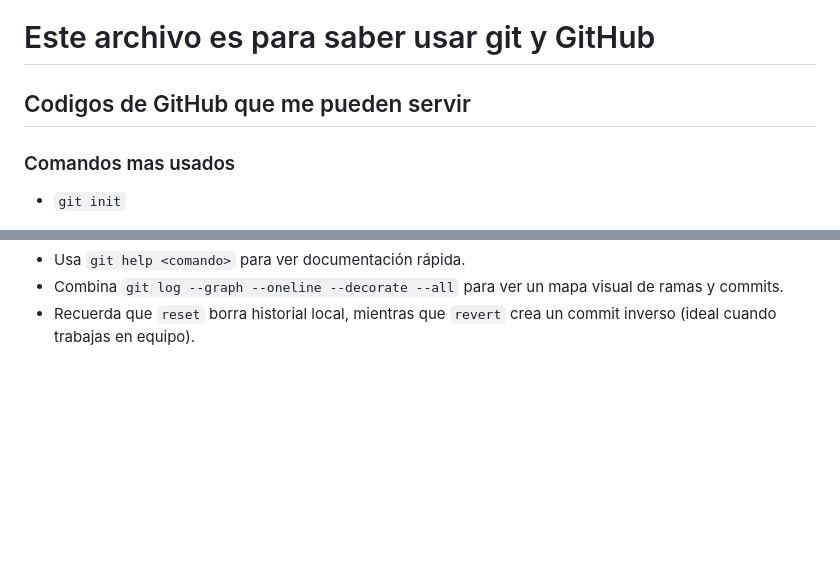
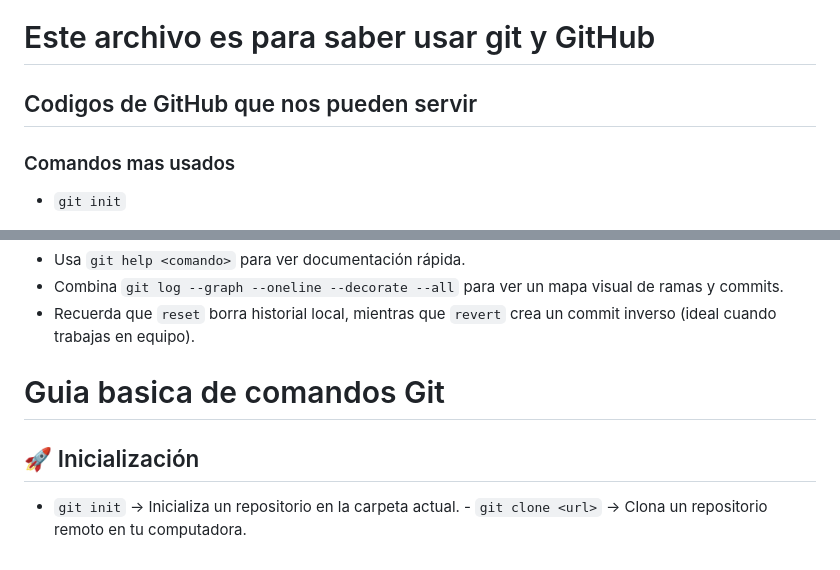
Before and after one commit to JuanDieg979/Pr-cticas, a Markdown page: README.md, 2 parts joined by grey strips. Rendered like a GitHub page; blank space fills up the shorter version.

Commit message:
Se agrego el apartado de inicializacion

```diff
--- a/README.md
+++ b/README.md
@@ -1,5 +1,5 @@
 # Este archivo es para saber usar git y GitHub
-## Codigos de GitHub que me pueden servir
+## Codigos de GitHub que nos pueden servir
 ### Comandos mas usados
 - `git init`
 ### Para volver a usar mi repositorio
@@ -70,3 +70,8 @@ Algunos tips practicos
 - Usa `git help <comando>` para ver documentación rápida.
 - Combina `git log --graph --oneline --decorate --all` para ver un mapa visual de ramas y commits.
 - Recuerda que `reset` borra historial local, mientras que `revert` crea un commit inverso (ideal cuando trabajas en equipo).
+
+# Guia basica de comandos Git
+
+## 🚀 Inicialización
+- `git init` → Inicializa un repositorio en la carpeta actual. - `git clone <url>` → Clona un repositorio remoto en tu computadora.
```
